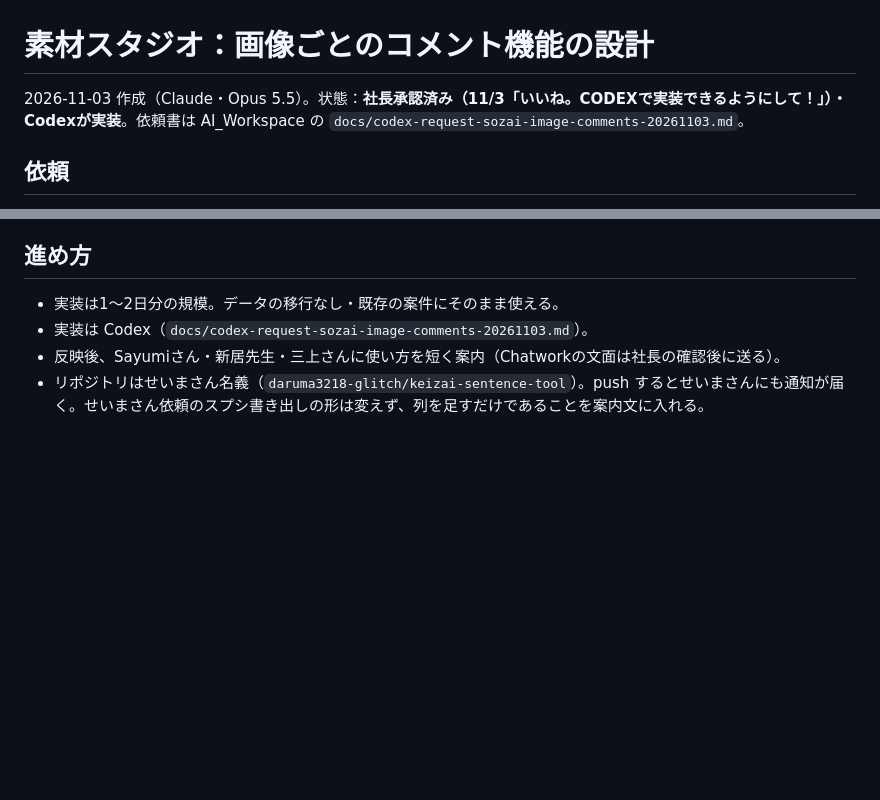
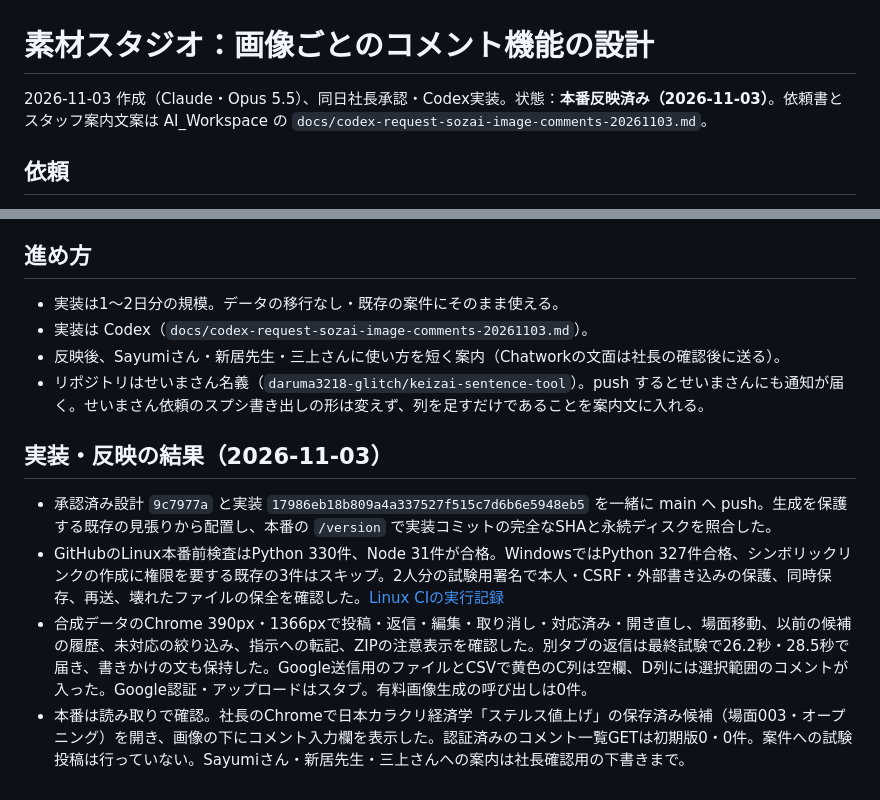
Before and after one commit to daruma3218-glitch/keizai-sentence-tool, a Markdown page: docs/image-comments-design-2026-11-03.md, 2 parts joined by grey strips. Drawn GitHub-style; blank space fills up the shorter version.

Commit message:
Record verified production rollout for image discussions

```diff
--- a/docs/image-comments-design-2026-11-03.md
+++ b/docs/image-comments-design-2026-11-03.md
@@ -1,6 +1,6 @@
 # 素材スタジオ：画像ごとのコメント機能の設計
 
-2026-11-03 作成（Claude・Opus 5.5）。状態：**社長承認済み（11/3「いいね。CODEXで実装できるようにして！」）・Codexが実装**。依頼書は AI_Workspace の `docs/codex-request-sozai-image-comments-20261103.md`。
+2026-11-03 作成（Claude・Opus 5.5）、同日社長承認・Codex実装。状態：**本番反映済み（2026-11-03）**。依頼書とスタッフ案内文案は AI_Workspace の `docs/codex-request-sozai-image-comments-20261103.md`。
 
 ## 依頼
 
@@ -154,3 +154,10 @@
 - 実装は Codex（`docs/codex-request-sozai-image-comments-20261103.md`）。
 - 反映後、Sayumiさん・新居先生・三上さんに使い方を短く案内（Chatworkの文面は社長の確認後に送る）。
 - リポジトリはせいまさん名義（`daruma3218-glitch/keizai-sentence-tool`）。push するとせいまさんにも通知が届く。せいまさん依頼のスプシ書き出しの形は変えず、列を足すだけであることを案内文に入れる。
+
+## 実装・反映の結果（2026-11-03）
+
+- 承認済み設計 `9c7977a` と実装 `17986eb18b809a4a337527f515c7d6b6e5948eb5` を一緒に main へ push。生成を保護する既存の見張りから配置し、本番の `/version` で実装コミットの完全なSHAと永続ディスクを照合した。
+- GitHubのLinux本番前検査はPython 330件、Node 31件が合格。WindowsではPython 327件合格、シンボリックリンクの作成に権限を要する既存の3件はスキップ。2人分の試験用署名で本人・CSRF・外部書き込みの保護、同時保存、再送、壊れたファイルの保全を確認した。[Linux CIの実行記録](https://github.com/daruma3218-glitch/keizai-sentence-tool/actions/runs/41571536282)
+- 合成データのChrome 390px・1366pxで投稿・返信・編集・取り消し・対応済み・開き直し、場面移動、以前の候補の履歴、未対応の絞り込み、指示への転記、ZIPの注意表示を確認した。別タブの返信は最終試験で26.2秒・28.5秒で届き、書きかけの文も保持した。Google送信用のファイルとCSVで黄色のC列は空欄、D列には選択範囲のコメントが入った。Google認証・アップロードはスタブ。有料画像生成の呼び出しは0件。
+- 本番は読み取りで確認。社長のChromeで日本カラクリ経済学「ステルス値上げ」の保存済み候補（場面003・オープニング）を開き、画像の下にコメント入力欄を表示した。認証済みのコメント一覧GETは初期版0・0件。案件への試験投稿は行っていない。Sayumiさん・新居先生・三上さんへの案内は社長確認用の下書きまで。
```
